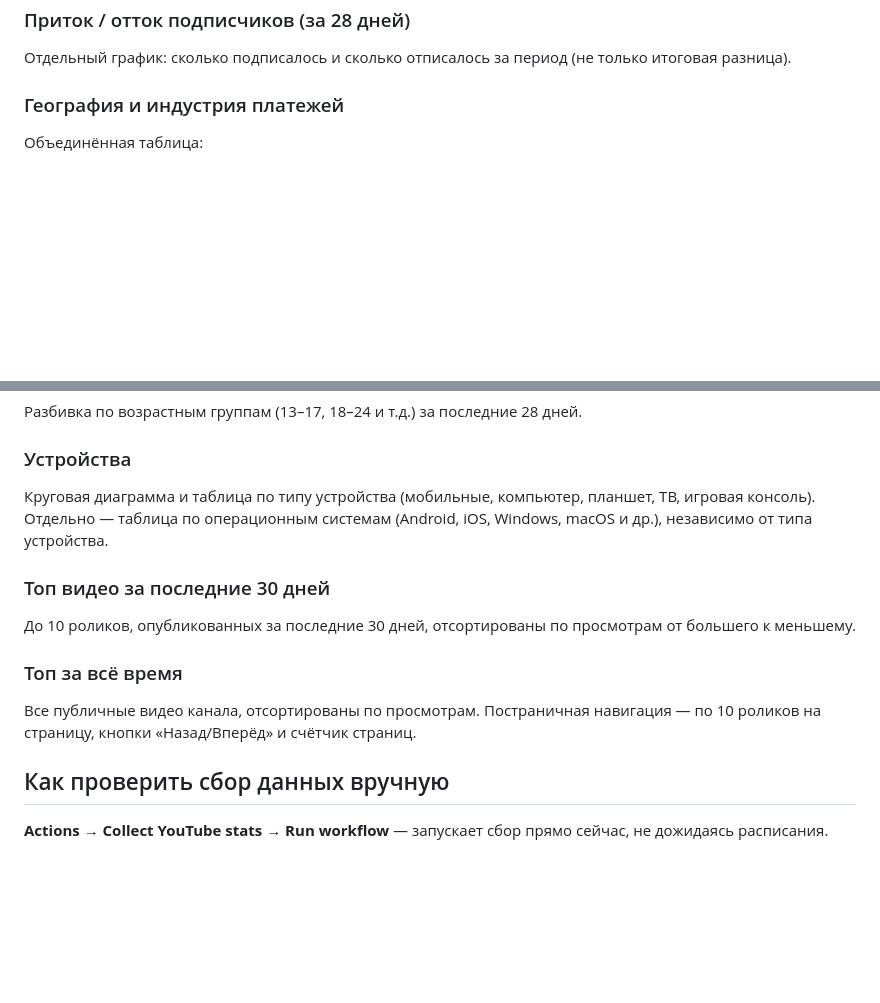
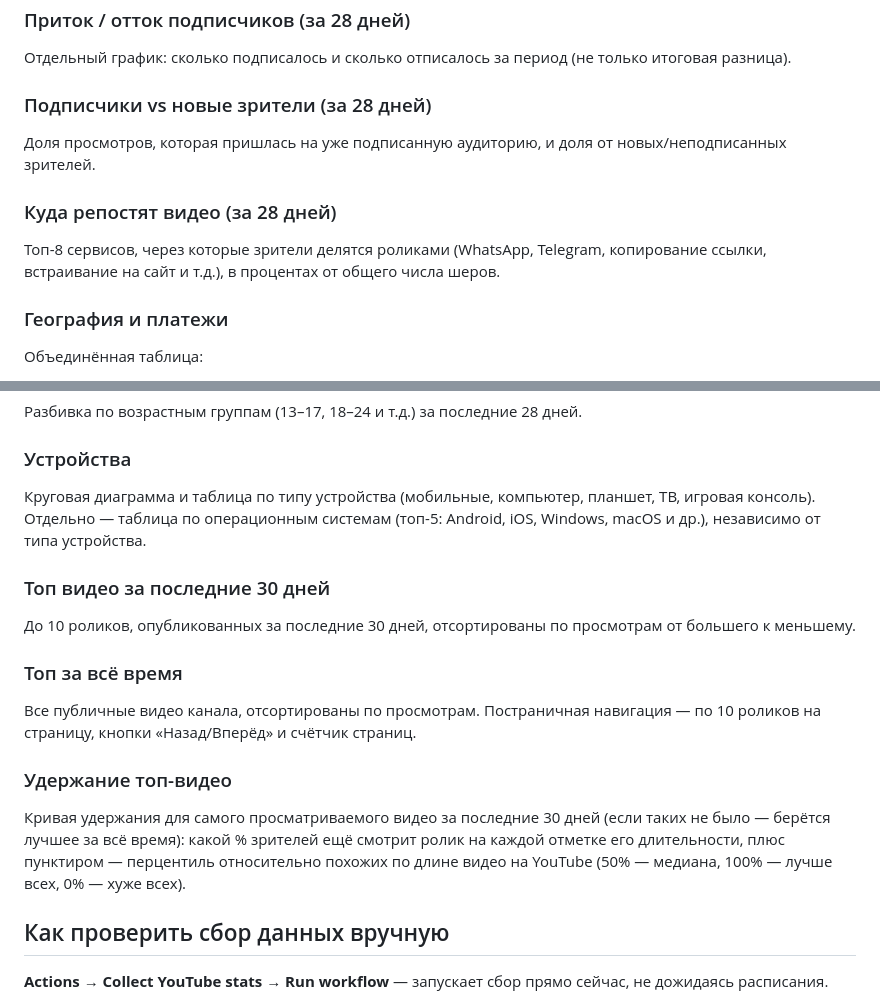
Before and after one commit to kyklinov/social, a Markdown page: README.md, 2 parts joined by grey strips. Rendered like a GitHub page; blank space fills up the shorter version.

Commit message:
Update README.md
upd

```diff
--- a/README.md
+++ b/README.md
@@ -42,7 +44,13 @@ requirements.txt — зависимости Python
 ### Приток / отток подписчиков (за 28 дней)
 Отдельный график: сколько подписалось и сколько отписалось за период (не только итоговая разница).
 
-### География и индустрия платежей
+### Подписчики vs новые зрители (за 28 дней)
+Доля просмотров, которая пришлась на уже подписанную аудиторию, и доля от новых/неподписанных зрителей.
+
+### Куда репостят видео (за 28 дней)
+Топ-8 сервисов, через которые зрители делятся роликами (WhatsApp, Telegram, копирование ссылки, встраивание на сайт и т.д.), в процентах от общего числа шеров.
+
+### География и платежи
 Объединённая таблица:
 - **Просмотры (YouTube)** — топ-10 стран по просмотрам за 28 дней, данные YouTube Analytics, обновляются автоматически.
 - **IAP-выручка мобильных игр, 2025** и **% от мировой IAP-выручки** — справочные статические данные по индустрии для тех же стран (не про сам канал). Источник по странам: Allcorrect Games, «Mobile Game Market Index 2025» (App Store + Google Play, без учёта Android в Китае и D2C-платежей). Мировая выручка для расчёта доли: Sensor Tower, «State of Mobile 2026» — $81,75 млрд за 2025 год.
@@ -53,13 +61,16 @@ requirements.txt — зависимости Python
 Разбивка по возрастным группам (13–17, 18–24 и т.д.) за последние 28 дней.
 
 ### Устройства
-Круговая диаграмма и таблица по типу устройства (мобильные, компьютер, планшет, ТВ, игровая консоль). Отдельно — таблица по операционным системам (Android, iOS, Windows, macOS и др.), независимо от типа устройства.
+Круговая диаграмма и таблица по типу устройства (мобильные, компьютер, планшет, ТВ, игровая консоль). Отдельно — таблица по операционным системам (топ-5: Android, iOS, Windows, macOS и др.), независимо от типа устройства.
 
 ### Топ видео за последние 30 дней
 До 10 роликов, опубликованных за последние 30 дней, отсортированы по просмотрам от большего к меньшему.
 
 ### Топ за всё время
 Все публичные видео канала, отсортированы по просмотрам. Постраничная навигация — по 10 роликов на страницу, кнопки «Назад/Вперёд» и счётчик страниц.
+
+### Удержание топ-видео
+Кривая удержания для самого просматриваемого видео за последние 30 дней (если таких не было — берётся лучшее за всё время): какой % зрителей ещё смотрит ролик на каждой отметке его длительности, плюс пунктиром — перцентиль относительно похожих по длине видео на YouTube (50% — медиана, 100% — лучше всех, 0% — хуже всех).
 
 ## Как проверить сбор данных вручную
 
```
Also changed, not shown: other parts of README.md (+8 -6 lines).
